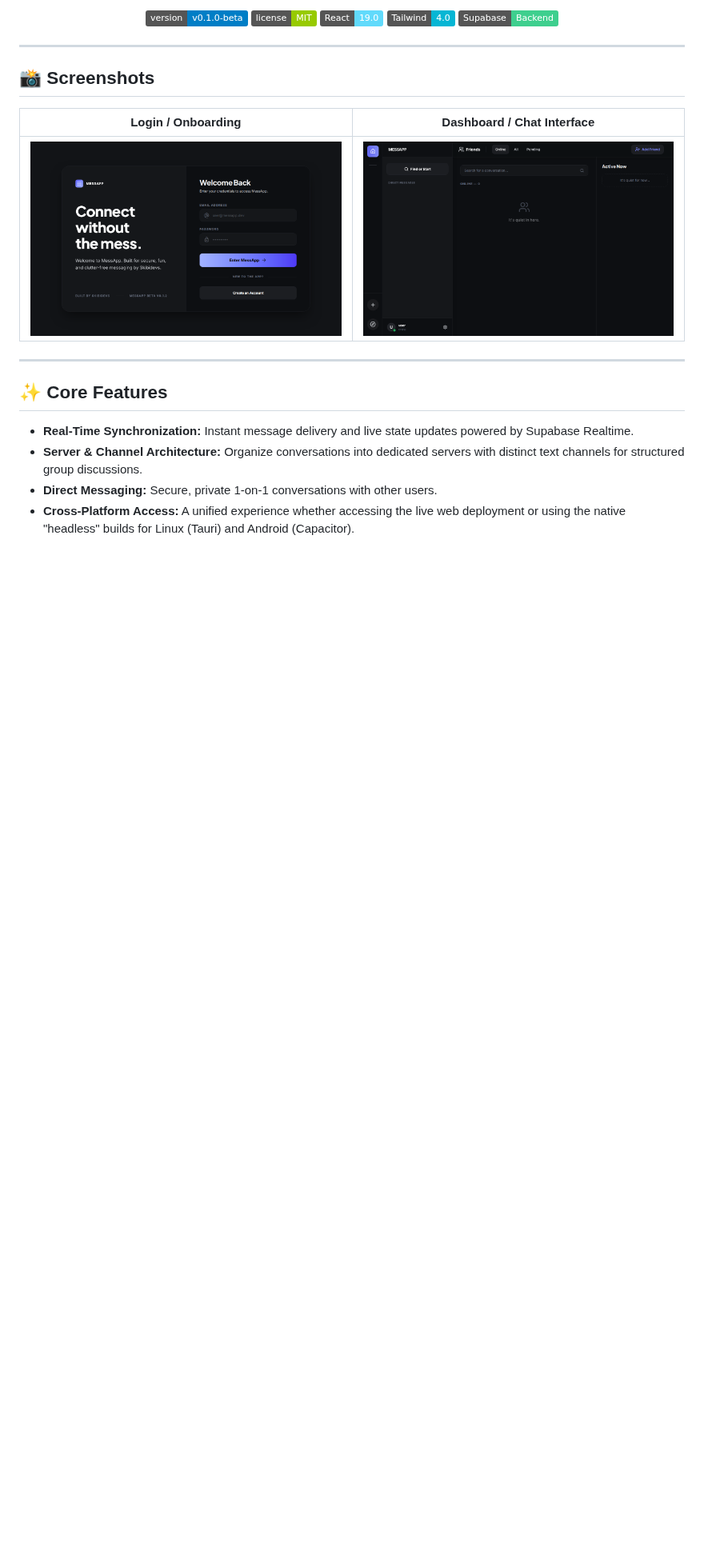
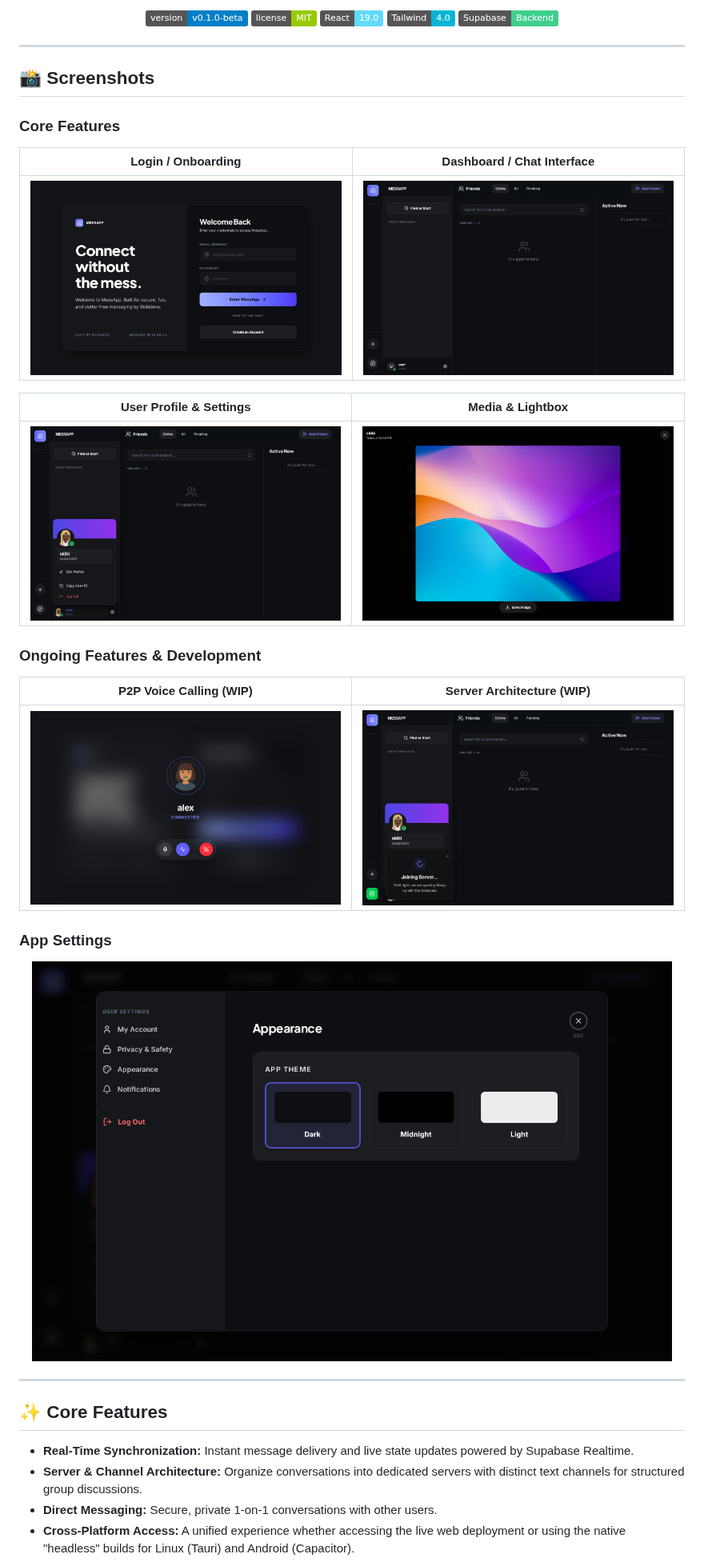
Before and after one commit to Shaiyon69/MessApp, a Markdown page: README.md, the part around one of its changes. Shown at 80% size. Rendered like a GitHub page; pictures changed too: public/screenshots/calling.png (added), public/screenshots/lightbox.png (added), public/screenshots/profile.png (added); badges without logos; blank space fills up the shorter version.

```diff
--- a/README.md
+++ b/README.md
@@ -18,9 +18,26 @@
 
 ## 📸 Screenshots
 
+### Core Features
+
 | Login / Onboarding | Dashboard / Chat Interface |
 |:---:|:---:|
 | <img src="./public/screenshots/login.png" alt="Login Screenshot" width="400"/> | <img src="./public/screenshots/dashboard.png" alt="Dashboard Screenshot" width="400"/> |
+
+| User Profile & Settings | Media & Lightbox |
+|:---:|:---:|
+| <img src="./public/screenshots/profile.png" alt="Profile Settings" width="400"/> | <img src="./public/screenshots/lightbox.png" alt="Media Lightbox" width="400"/> |
+
+### Ongoing Features & Development
+
+| P2P Voice Calling (WIP) | Server Architecture (WIP) |
+|:---:|:---:|
+| <img src="./public/screenshots/calling.png" alt="Voice Calling" width="400"/> | <img src="./public/screenshots/servers.png" alt="Servers" width="400"/> |
+
+### App Settings
+<p align="center">
+  <img src="./public/screenshots/settings.png" alt="Settings Menu" width="800"/>
+</p>
 
 ---
 
```
Also changed, not shown: other parts of README.md (+17 -3 lines).
